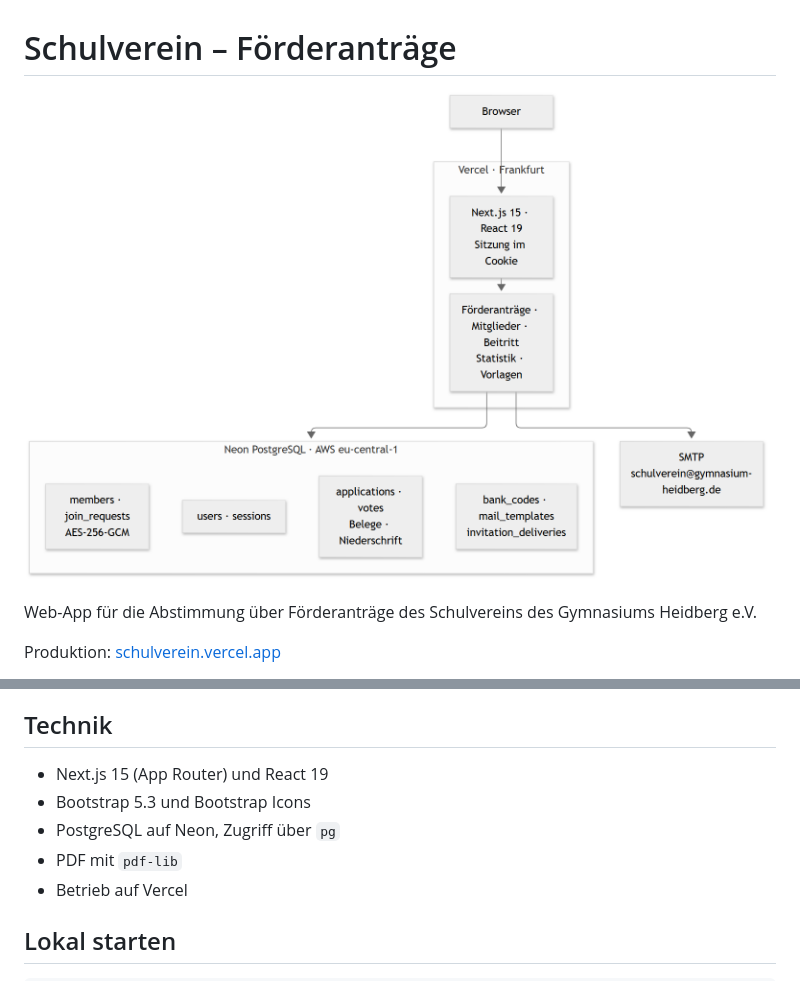
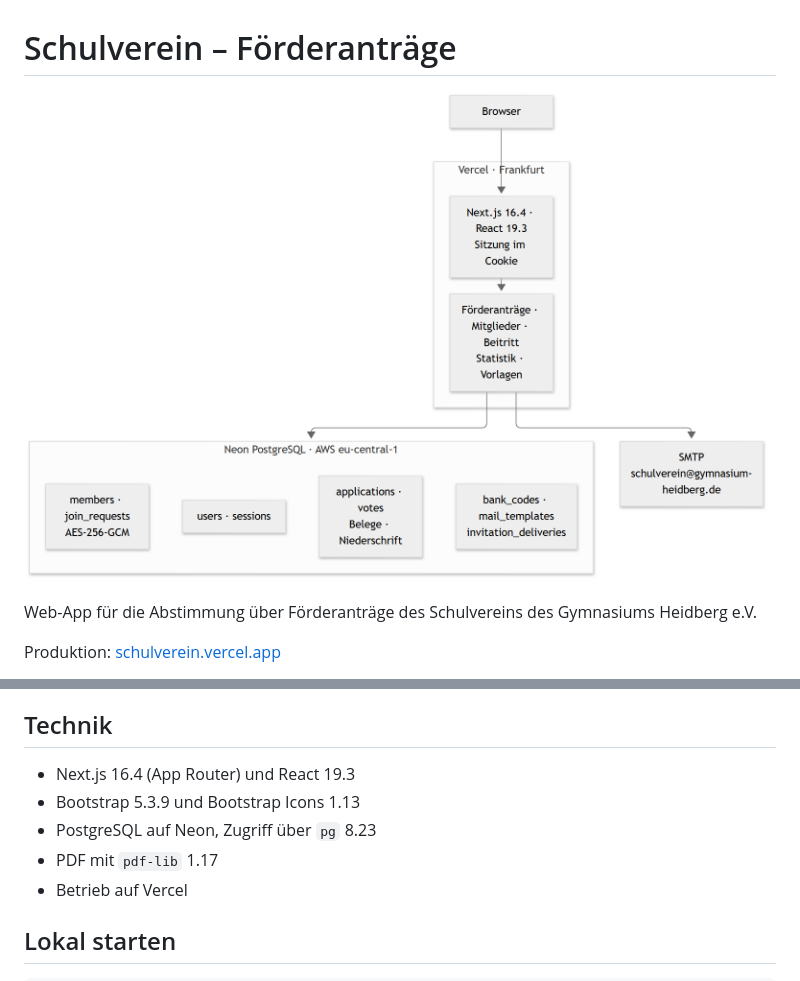
Before and after one commit to mariomuja/schulverein, a Markdown page: README.md, 2 parts joined by grey strips. GitHub-like rendering; pictures changed too: docs/architektur.png.

Commit message:
Next.js, React, Bootstrap und pg stehen auf den aktuellen Versionen.
Co-authored-by: Cursor <cursoragent@cursor.com>

```diff
--- a/README.md
+++ b/README.md
@@ -48,10 +48,10 @@ Beim Abschließen schreibt die App eine Niederschrift mit Stimmen, Betrag und Pr
 
 ## Technik
 
-- Next.js 15 (App Router) und React 19
-- Bootstrap 5.3 und Bootstrap Icons
-- PostgreSQL auf Neon, Zugriff über `pg`
-- PDF mit `pdf-lib`
+- Next.js 16.4 (App Router) und React 19.3
+- Bootstrap 5.3.9 und Bootstrap Icons 1.13
+- PostgreSQL auf Neon, Zugriff über `pg` 8.23
+- PDF mit `pdf-lib` 1.17
 - Betrieb auf Vercel
 
 ## Lokal starten
```
Also changed, not shown: 4 other files.
